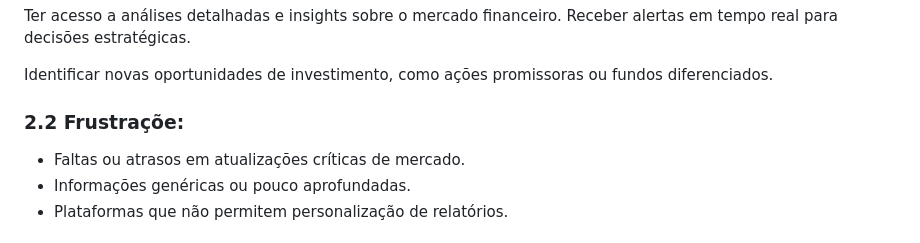
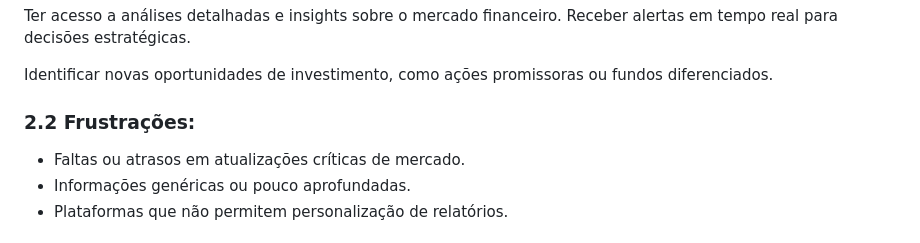
Before and after one commit to ICEI-PUC-Minas-PMV-SI/pmv-si-2024-2-pe1-t3-pmv-si-2024-2-pe1-t3-WebApplicationProject-Template, a Markdown page: docs/02.Especificações-do-Projeto.md, the part around the change. Rendered like a GitHub page.

```diff
--- a/docs/02.Especificações-do-Projeto.md
+++ b/docs/02.Especificações-do-Projeto.md
@@ -49,7 +49,7 @@ Receber alertas em tempo real para decisões estratégicas.
 
 Identificar novas oportunidades de investimento, como ações promissoras ou fundos diferenciados.
 
-### 2.2 Frustraçõe:
+### 2.2 Frustrações:
  - Faltas ou atrasos em atualizações críticas de mercado.
 - Informações genéricas ou pouco aprofundadas.
 - Plataformas que não permitem personalização de relatórios.
```
